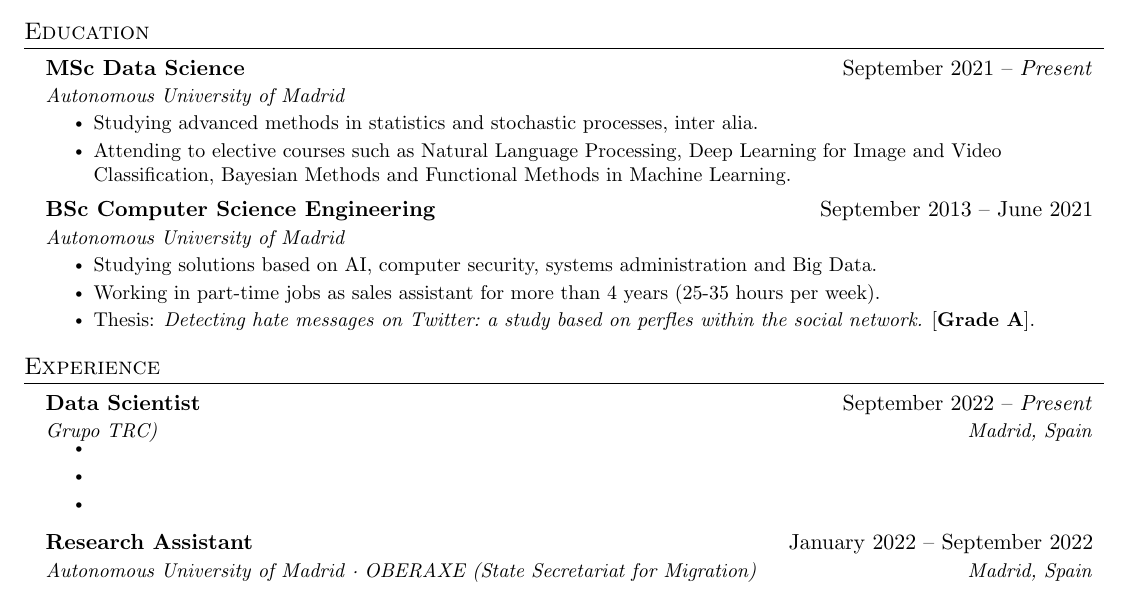
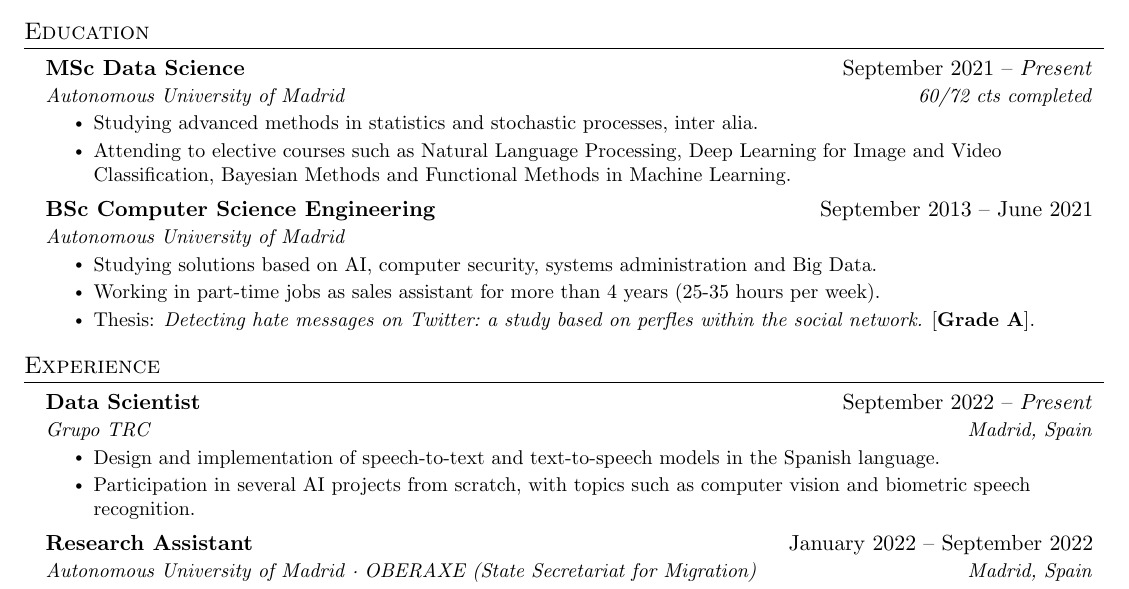
Before and after one commit to glorelvalle/resume, a LaTeX document (main.tex): part of page 1 of 2, cut so that both start at the same text. Compiled offline with pdfLaTeX.

Commit message:
new job II

```diff
--- a/main.tex
+++ b/main.tex
@@ -126,7 +126,7 @@
   \resumeSubHeadingListStart
     \resumeSubheading
       {MSc Data Science}{September 2021 -- \textit{Present}}
-      {Autonomous University of Madrid}{}
+      {Autonomous University of Madrid}{60/72 cts completed}
       \resumeItemListStart
         \resumeItem{Studying advanced methods in statistics and stochastic processes, inter alia.}
         \resumeItem{Attending to elective courses such as Natural Language Processing, Deep Learning for Image and Video Classification, Bayesian Methods and Functional Methods in Machine Learning.}
@@ -147,11 +147,10 @@
   \resumeSubHeadingListStart
       \resumeSubheading
       {Data Scientist}{ September 2022 -- \textit{Present}}
-      {Grupo TRC)}{Madrid, Spain}
+      {Grupo TRC}{Madrid, Spain}
       \resumeItemListStart
-        \resumeItem{}
-        \resumeItem{}
-        \resumeItem{}
+        \resumeItem{Design and implementation of speech-to-text and text-to-speech models in the Spanish language.}
+        \resumeItem{Participation in several AI projects from scratch, with topics such as computer vision and biometric speech recognition.}
       \resumeItemListEnd
 
       \resumeSubheading
```
Also changed, not shown: main.pdf.
